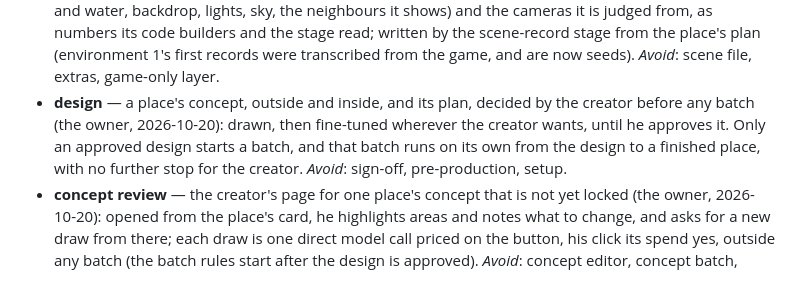
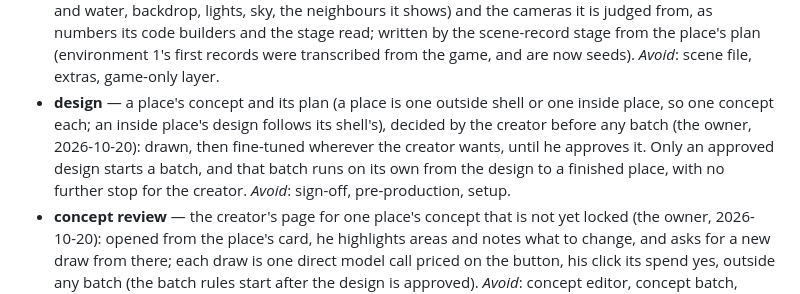
Before and after one commit to Babon-Innovations-b-v/score, a Markdown page: CONTEXT.md, the part around the change. GitHub-like rendering.

Commit message:
context: a design is one place's concept and plan; a place is one outside shell or one inside place, never both (#10)
Co-Authored-By: Claude Opus 5.5 <noreply@anthropic.com>

```diff
--- a/CONTEXT.md
+++ b/CONTEXT.md
@@ -61,7 +61,7 @@ Carried over from the framework's first user, the game 2099 (its `CONTEXT.md`, 2
 - **close-up** — one clean, front-on picture of one object, drawn from its inventory row; the input to the prop pipeline and to the parts check. _Avoid_: crop (a crop is cut from a bigger picture), reference image.
 - **code builder** — code a coding agent writes that builds one kind of object exactly (a wall plate, a door, a tool board). _Avoid_: procedural asset, handcrafted model.
 - **scene record** — a place's record of what no made piece covers (shells, stairs, gameplay objects, ground and water, backdrop, lights, sky, the neighbours it shows) and the cameras it is judged from, as numbers its code builders and the stage read; written by the scene-record stage from the place's plan (environment 1's first records were transcribed from the game, and are now seeds). _Avoid_: scene file, extras, game-only layer.
-- **design** — a place's concept, outside and inside, and its plan, decided by the creator before any batch (the owner, 2026-10-20): drawn, then fine-tuned wherever the creator wants, until he approves it. Only an approved design starts a batch, and that batch runs on its own from the design to a finished place, with no further stop for the creator. _Avoid_: sign-off, pre-production, setup.
+- **design** — a place's concept and its plan (a place is one outside shell or one inside place, so one concept each; an inside place's design follows its shell's), decided by the creator before any batch (the owner, 2026-10-20): drawn, then fine-tuned wherever the creator wants, until he approves it. Only an approved design starts a batch, and that batch runs on its own from the design to a finished place, with no further stop for the creator. _Avoid_: sign-off, pre-production, setup.
 - **concept review** — the creator's page for one place's concept that is not yet locked (the owner, 2026-10-20): opened from the place's card, he highlights areas and notes what to change, and asks for a new draw from there; each draw is one direct model call priced on the button, his click its spend yes, outside any batch (the batch rules start after the design is approved). _Avoid_: concept editor, concept batch, feedback loop.
 - **plan** — a place's dimensioned drawing in metres (`data/plans/<place>.json`): its walls, doors and where each leads, its items with the inventory rows that make them, its keep-clear zones and standing spots, and its concept read element by element, drawn to its rough model's proportions. An outside shell's plan also splits the shell into the shapes of its inside places. _Avoid_: layout (the inventory's laid spots), floor plan (the owner's word for the same thing), blueprint.
 - **prop pipeline** — the one channel every object and shell piece is made through (the owner, 2026-10-20, #19); its gates decide what more a model needs (a code body for a big object, code only on a named failure). The route's picture-to-3D branch: close-up, Pixal3D in a cloud batch, closed into a solid, triangles by size, straightness check. The same picture-to-model step turns a whole concept into a place's rough model. _Avoid_: generator, AI model step.
```
